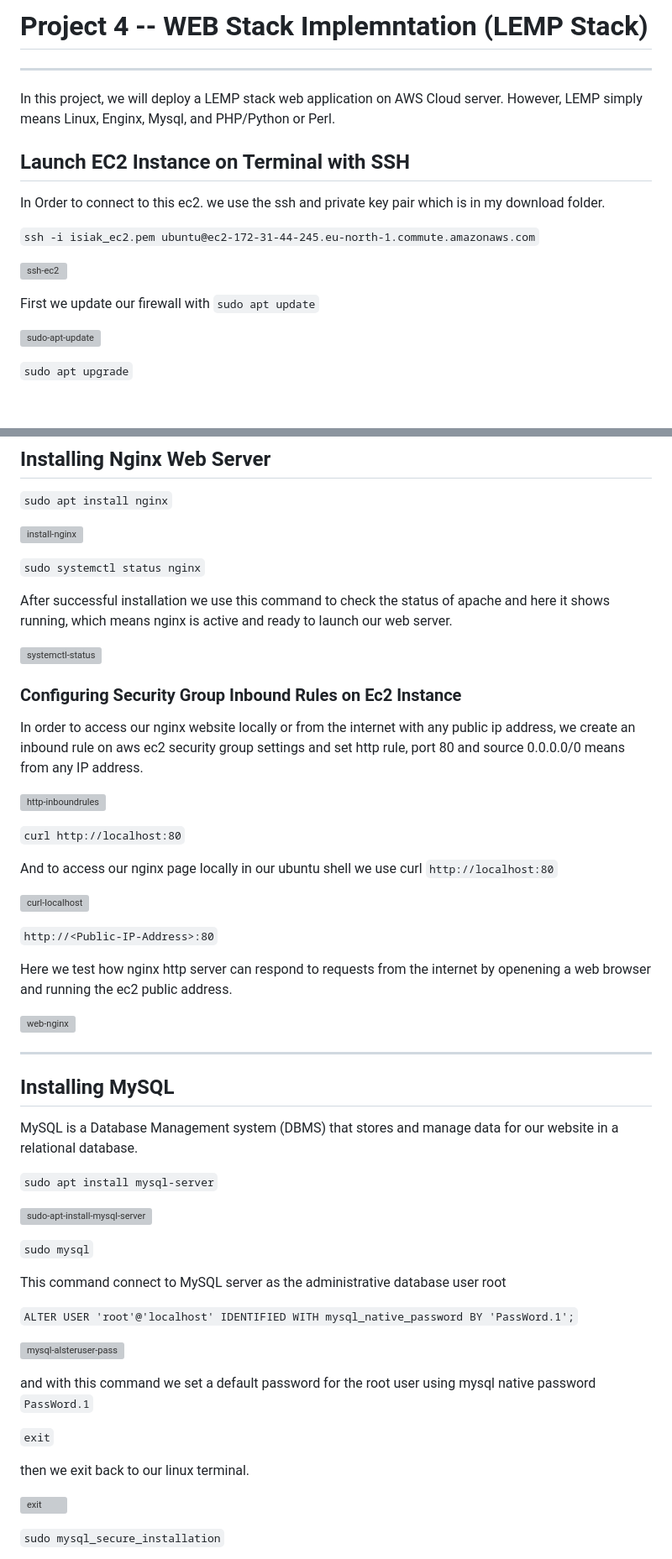
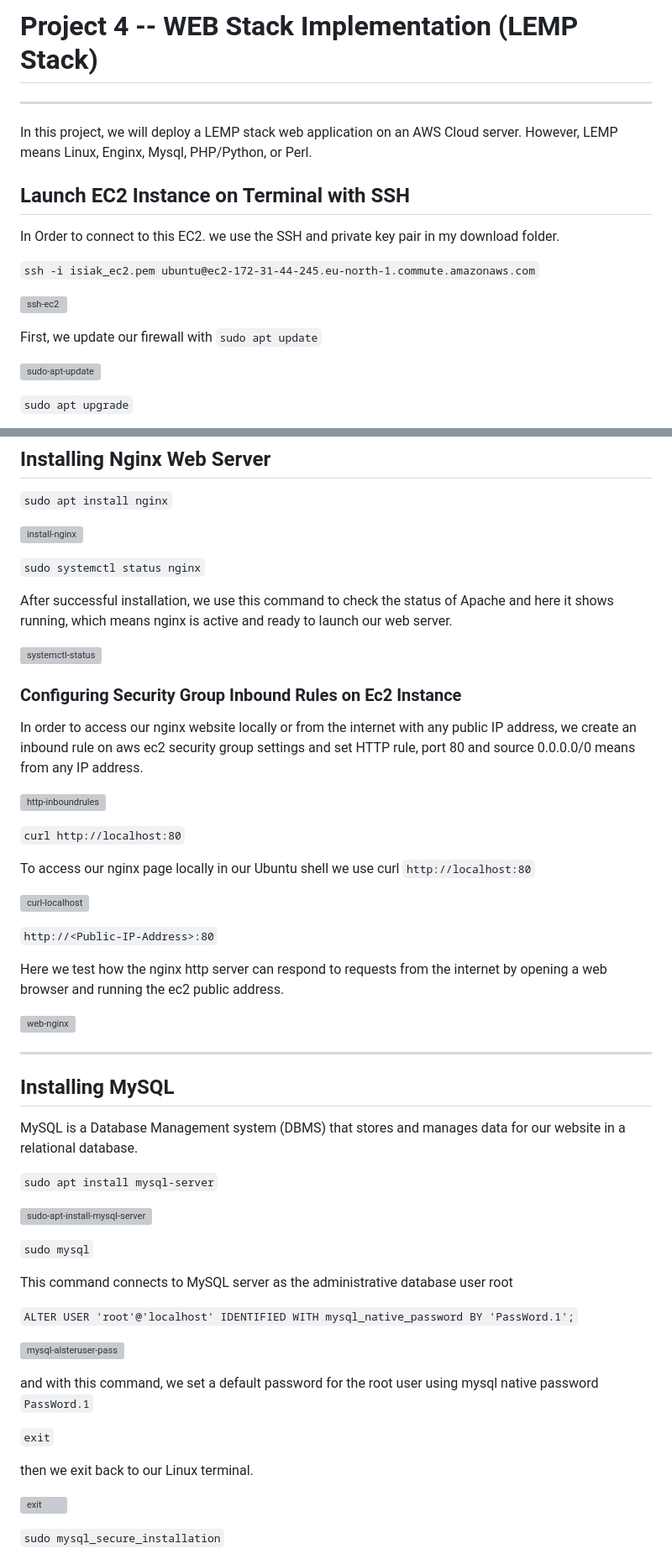
Before and after one commit to isiak44/RasheedPBL, a Markdown page: Project4/Project4.md, 2 parts joined by grey strips. Shown: that part at 84% size. GitHub-like rendering; blank space fills up the shorter version; grey boxes are pictures that could not be loaded.

Commit message:
Update Project4.md
initial commit

```diff
--- a/Project4/Project4.md
+++ b/Project4/Project4.md
@@ -1,18 +1,18 @@
-# Project 4 -- WEB Stack Implemntation (LEMP Stack)
+# Project 4 -- WEB Stack Implementation (LEMP Stack)
 ---
 
-In this project, we will deploy a LEMP stack web application on AWS Cloud server.
-However, LEMP simply means Linux, Enginx, Mysql, and PHP/Python or Perl.
+In this project, we will deploy a LEMP stack web application on an AWS Cloud server.
+However, LEMP means Linux, Enginx, Mysql, PHP/Python, or Perl.
 
 ## Launch EC2 Instance on Terminal with SSH
 
-In Order to connect to this ec2. we use the ssh and private key pair which is in my download folder.
+In Order to connect to this EC2. we use the SSH and private key pair in my download folder.
 
 `ssh -i isiak_ec2.pem ubuntu@ec2-172-31-44-245.eu-north-1.commute.amazonaws.com`
 
 ![ssh-ec2](https://github.com/isiak44/RasheedPBL/assets/27869977/0a590d2c-57dc-4ed1-ad64-dab61b98d6c7)
 
-First we update our firewall with `sudo apt update`
+First, we update our firewall with `sudo apt update`
 
 ![sudo-apt-update](https://github.com/isiak44/RasheedPBL/assets/27869977/8575f04c-305b-49bb-908f-99eb5bdf73ed)
 
@@ -32,25 +32,25 @@ After the update, the terminal wants me to upgrade some packages.
 
 `sudo systemctl status nginx`
 
-After successful installation we use this command to check the status of apache and here it shows running, which means nginx is active and ready to launch our web server.
+After successful installation, we use this command to check the status of Apache and here it shows running, which means nginx is active and ready to launch our web server.
 
 ![systemctl-status](https://github.com/isiak44/RasheedPBL/assets/27869977/c6e0fd1e-8a02-4394-9488-d514217a2cf7)
 
 ### Configuring Security Group Inbound Rules on Ec2 Instance
 
-In order to access our nginx website locally or from the internet with any public ip address, we create an inbound rule on aws ec2 security group settings and set http rule, port 80 and source 0.0.0.0/0 means from any IP address.
+In order to access our nginx website locally or from the internet with any public IP address, we create an inbound rule on aws ec2 security group settings and set HTTP rule, port 80 and source 0.0.0.0/0 means from any IP address.
 
 ![http-inboundrules](https://github.com/isiak44/RasheedPBL/assets/27869977/b2b7a857-c053-47b4-b32d-52d8193ddac4)
 
 `curl http://localhost:80`
 
-And to access our nginx page locally in our ubuntu shell we use curl `http://localhost:80`
+To access our nginx page locally in our Ubuntu shell we use curl `http://localhost:80`
 
 ![curl-localhost](https://github.com/isiak44/RasheedPBL/assets/27869977/732564c0-58f1-40d3-b5ed-afa46e558fa8)
 
 `http://<Public-IP-Address>:80`
 
-Here we test how nginx http server can respond to requests from the internet by openening a web browser and running the ec2 public address.
+Here we test how the nginx http server can respond to requests from the internet by opening a web browser and running the ec2 public address.
 
 ![web-nginx](https://github.com/isiak44/RasheedPBL/assets/27869977/9fd551c2-aa65-4e11-8aaa-a9eed7ce4dbc)
 
@@ -58,7 +58,7 @@ Here we test how nginx http server can respond to requests from the internet by
 
 ## Installing MySQL
 
-MySQL is a Database Management system (DBMS) that stores and manage data for our website in a relational database.
+MySQL is a Database Management system (DBMS) that stores and manages data for our website in a relational database.
 
 `sudo apt install mysql-server`
 
@@ -66,17 +66,17 @@ MySQL is a Database Management system (DBMS) that stores and manage data for our
 
 `sudo mysql`
 
-This command connect to MySQL server as the administrative database user root
+This command connects to MySQL server as the administrative database user root
 
 `ALTER USER 'root'@'localhost' IDENTIFIED WITH mysql_native_password BY 'PassWord.1';`
 
 ![mysql-alsteruser-pass](https://github.com/isiak44/RasheedPBL/assets/27869977/562c079b-8e79-4ce8-949e-b9492f975572)
 
-and with this command we set a default password for the root user using mysql native password `PassWord.1`
+and with this command, we set a default password for the root user using mysql native password `PassWord.1`
 
 `exit`
 
-then we exit back to our linux terminal.
+then we exit back to our Linux terminal.
 
 ![exit](https://github.com/isiak44/RasheedPBL/assets/27869977/50c297fa-f37f-4d42-85f2-4256e891cd26)
 
```
Also changed, not shown: other parts of Project4/Project4.md (+7 -7 lines).
